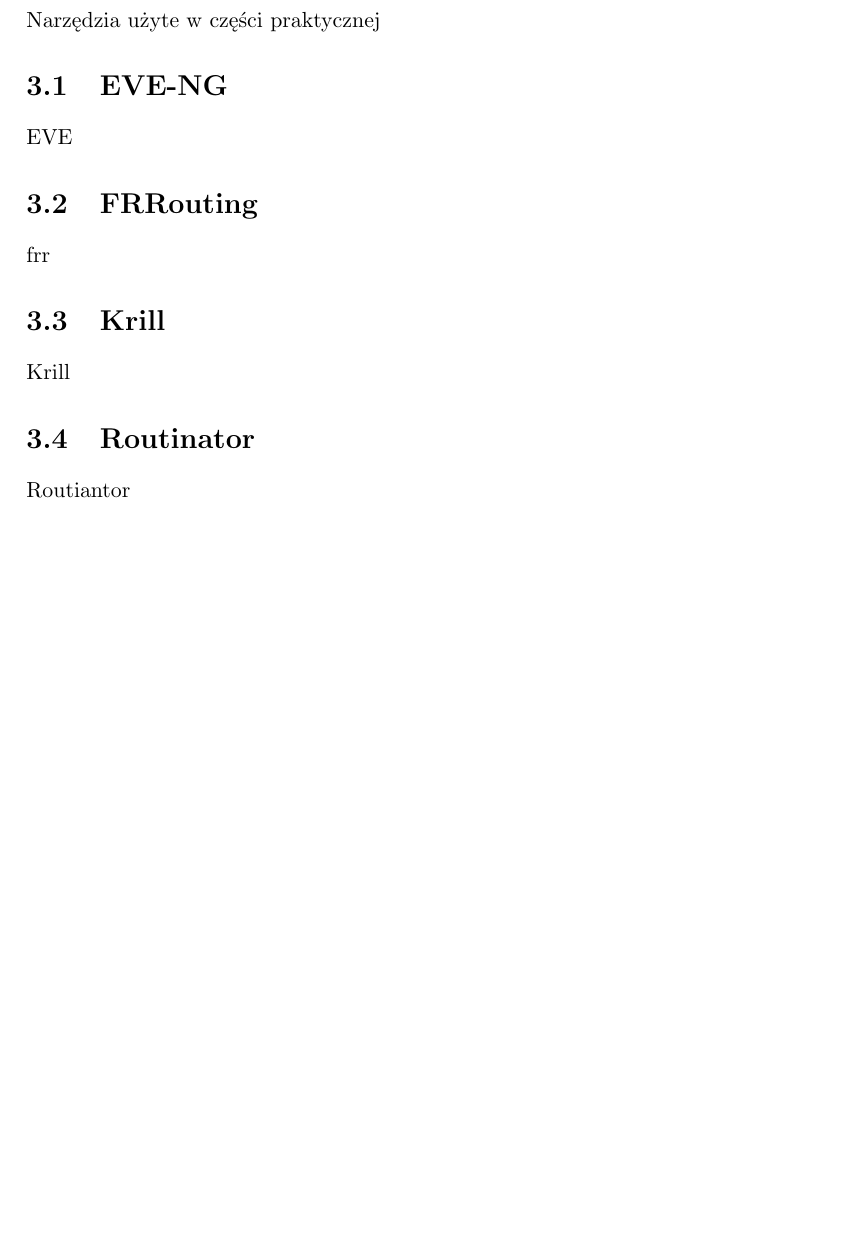
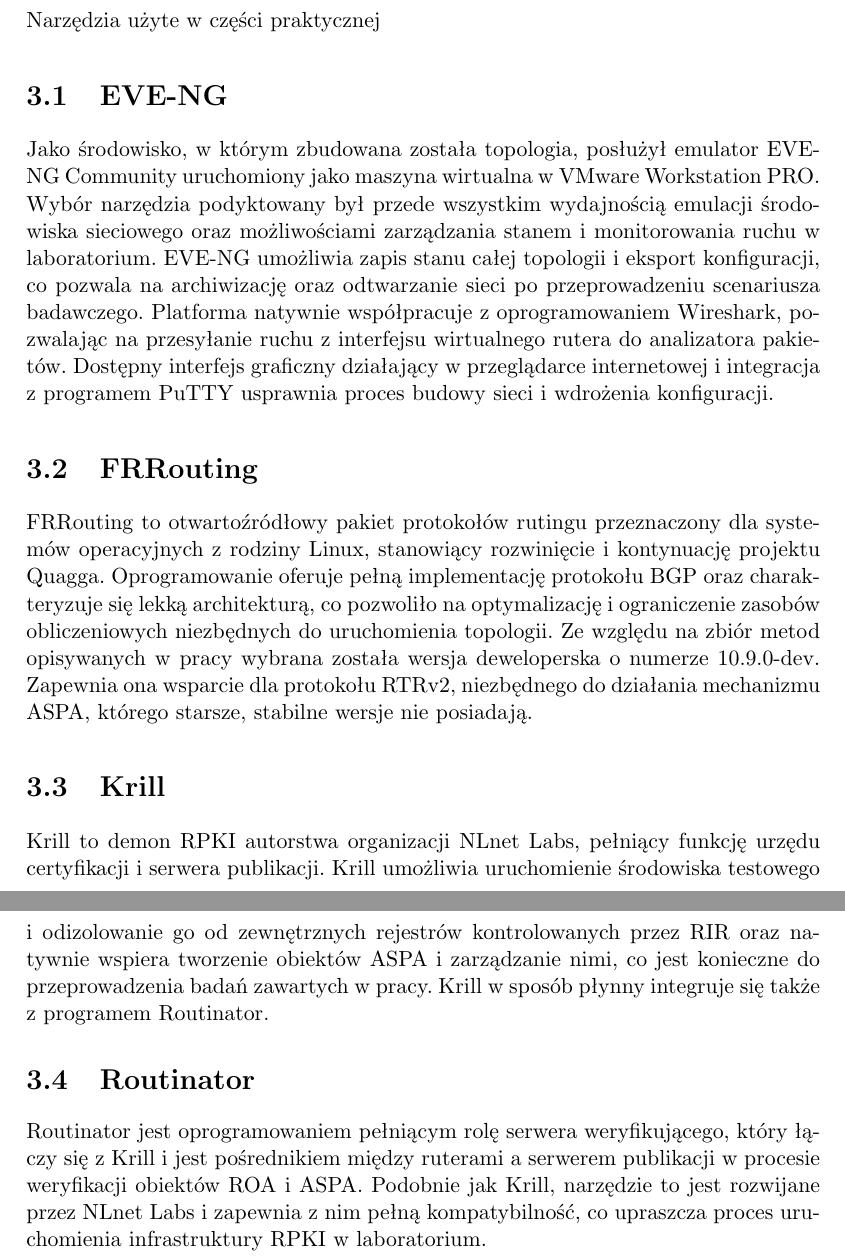
Before and after one commit to RadekBronka/Thesis, a LaTeX thesis (LaTeX_thesis/main.tex, which reads LaTeX_thesis/chapter3.tex): part of page 13 of 27 before the commit and two parts of pages 13 and 14 of 27 after it, the two joined at a grey line, cut so that both start at the same text, the shorter picture padded with empty space. Compiled offline with pdfLaTeX.

Commit message:
narzedzia

```diff
--- a/LaTeX_thesis/chapter3.tex
+++ b/LaTeX_thesis/chapter3.tex
@@ -5,17 +5,16 @@
 
 \section{EVE-NG}
 
-EVE
-
+Jako środowisko, w którym zbudowana została topologia, posłużył emulator EVE-NG Community uruchomiony jako maszyna wirtualna w VMware Workstation PRO. Wybór narzędzia podyktowany był przede wszystkim wydajnością emulacji środowiska sieciowego oraz możliwościami zarządzania stanem i monitorowania ruchu w laboratorium. EVE-NG umożliwia zapis stanu całej topologii i eksport konfiguracji, co pozwala na archiwizację oraz odtwarzanie sieci po przeprowadzeniu scenariusza badawczego. Platforma natywnie współpracuje z oprogramowaniem Wireshark, pozwalając na przesyłanie ruchu z interfejsu wirtualnego rutera do analizatora pakietów. Dostępny interfejs graficzny działający w przeglądarce internetowej i integracja z programem PuTTY usprawnia proces budowy sieci i wdrożenia konfiguracji.
 
 \section{FRRouting}
 
-frr
+FRRouting to otwartoźródłowy pakiet protokołów rutingu przeznaczony dla systemów operacyjnych z rodziny Linux, stanowiący rozwinięcie i kontynuację projektu Quagga. Oprogramowanie oferuje pełną implementację protokołu BGP oraz charakteryzuje się lekką architekturą, co pozwoliło na optymalizację i ograniczenie zasobów obliczeniowych niezbędnych do uruchomienia topologii. Ze względu na zbiór metod opisywanych w pracy wybrana została wersja deweloperska o numerze 10.9.0-dev. Zapewnia ona wsparcie dla protokołu RTRv2, niezbędnego do działania mechanizmu ASPA, którego starsze, stabilne wersje nie posiadają.
 
 \section{Krill}
 
-Krill
+Krill to demon RPKI autorstwa organizacji NLnet Labs, pełniący funkcję urzędu certyfikacji i serwera publikacji. Krill umożliwia uruchomienie środowiska testowego i odizolowanie go od zewnętrznych rejestrów kontrolowanych przez RIR oraz natywnie wspiera tworzenie obiektów ASPA i zarządzanie nimi, co jest konieczne do przeprowadzenia badań zawartych w pracy. Krill w sposób płynny integruje się także z programem Routinator.
 
 \section{Routinator}
 
-Routiantor
+Routinator jest oprogramowaniem pełniącym rolę serwera weryfikującego, który łączy się z Krill i jest pośrednikiem między ruterami a serwerem publikacji w procesie weryfikacji obiektów ROA i ASPA. Podobnie jak Krill, narzędzie to jest rozwijane przez NLnet Labs i zapewnia z nim pełną kompatybilność, co upraszcza proces uruchomienia infrastruktury RPKI w laboratorium.
--- a/LaTeX_thesis/main.tex
+++ b/LaTeX_thesis/main.tex
@@ -7,7 +7,9 @@
 \usepackage[top=3.5cm,bottom=4.5cm,left=3.5cm,right=3.5cm, bindingoffset=0cm, footskip=2.5cm]{geometry}
 \usepackage{setspace}
 \usepackage{multirow}
+\usepackage{caption}
 \usepackage[unicode=true]{hyperref}
+\usepackage[all]{nowidow}
 
 \input{listings.tex}
 
```
Also changed, not shown: LaTeX_thesis/main.pdf.
